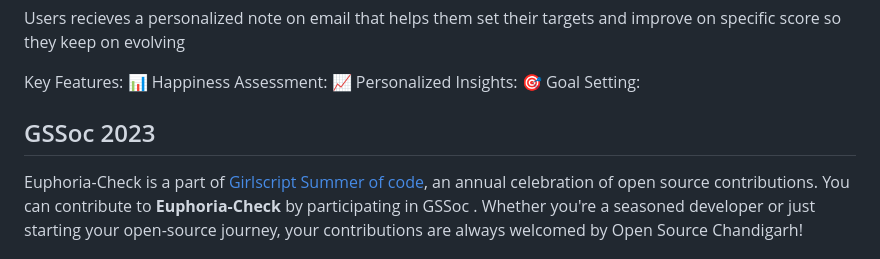
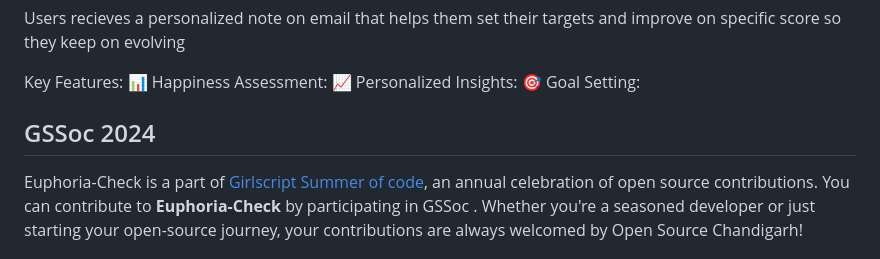
Before and after one commit to Open-Source-Chandigarh/Euphoria-Check, a Markdown page: README.md, the part around the change. Rendered like a GitHub page.

```diff
--- a/README.md
+++ b/README.md
@@ -22,7 +22,7 @@ Key Features:
 📈 Personalized Insights:
 🎯 Goal Setting:
 
-## GSSoc 2023
+## GSSoc 2024
 
 Euphoria-Check is a part of [Girlscript Summer of code](https://gssoc.girlscript.tech/), an annual celebration of open source contributions. You can contribute to **Euphoria-Check** by participating in GSSoc . Whether you're a seasoned developer or just starting your open-source journey, your contributions are always welcomed by Open Source Chandigarh!
 
```
